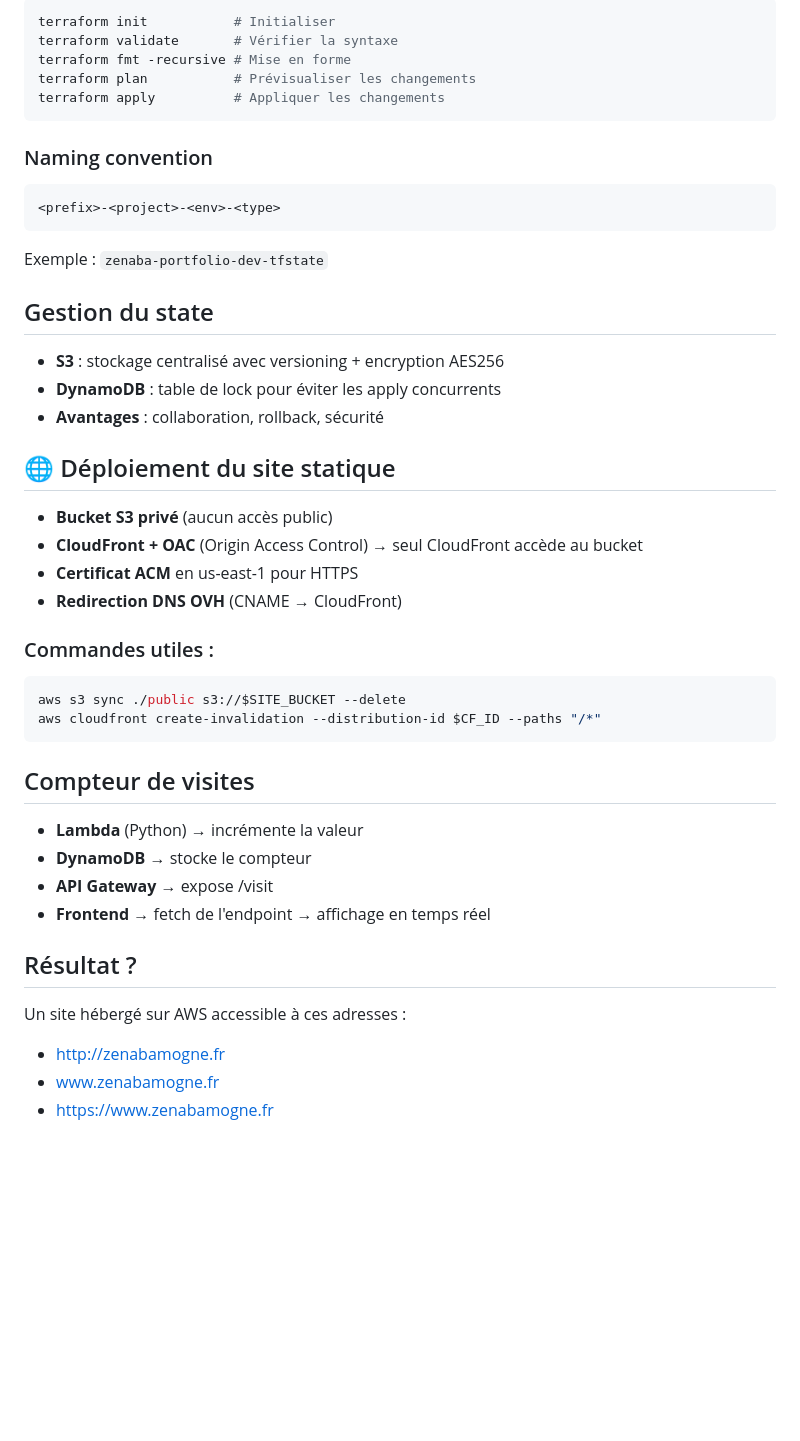
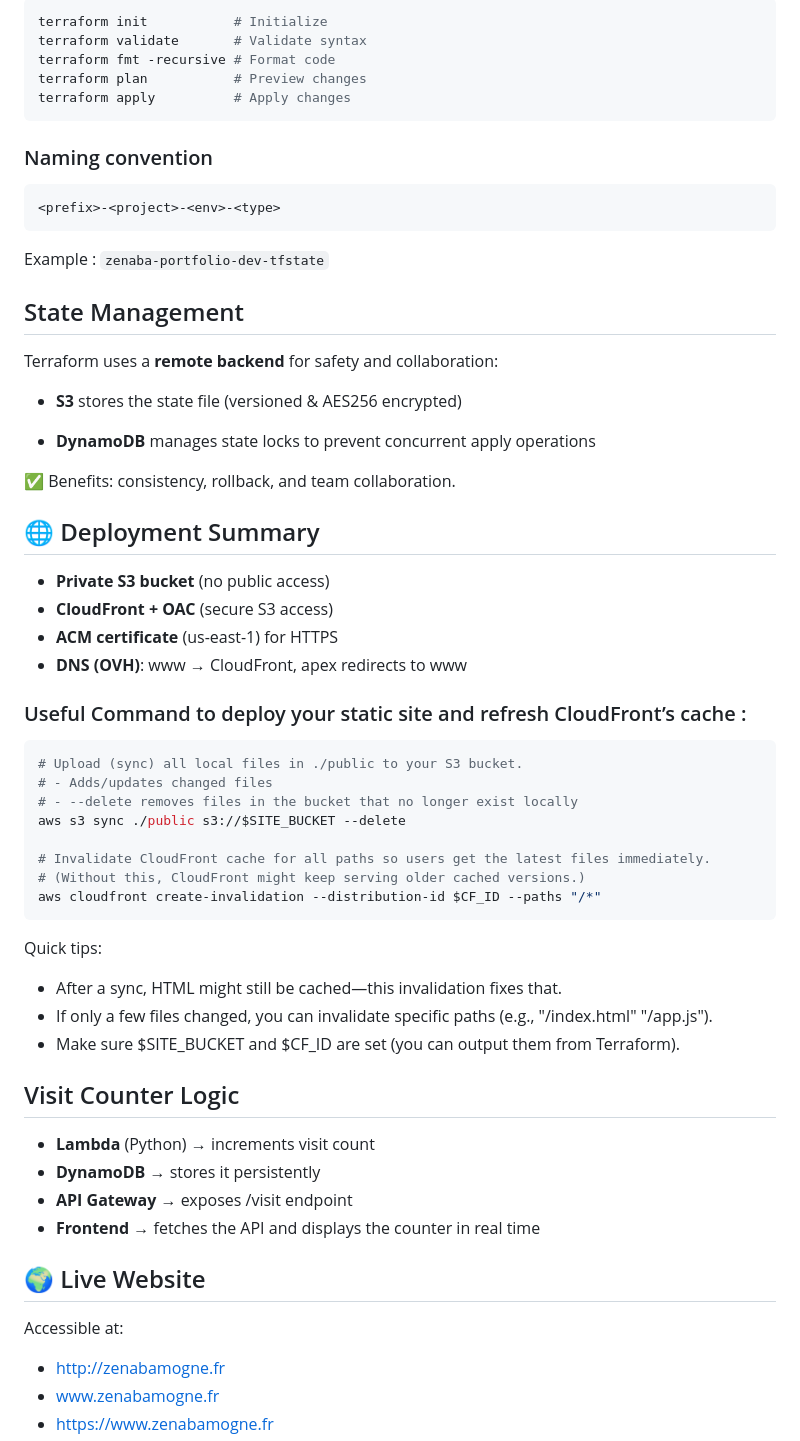
Before and after one commit to ZenabaNouriatte/Portfolio_AWS, a Markdown page: README.md, the part around one of its changes. Rendered like a GitHub page; blank space fills up the shorter version.

````diff
--- a/README.md
+++ b/README.md
@@ -121,10 +115,10 @@ Le contenu statique est servi via le CDN CloudFront depuis S3, tandis que les do
 
 ```bash
-terraform init           # Initialiser
-terraform validate       # Vérifier la syntaxe
-terraform fmt -recursive # Mise en forme
-terraform plan           # Prévisualiser les changements
-terraform apply          # Appliquer les changements
+terraform init           # Initialize
+terraform validate       # Validate syntax
+terraform fmt -recursive # Format code
+terraform plan           # Preview changes
+terraform apply          # Apply changes
 ```
 
 ### Naming convention
@@ -132,38 +126,53 @@ terraform apply          # Appliquer les changements
 ```
 <prefix>-<project>-<env>-<type>
 ```
-Exemple : `zenaba-portfolio-dev-tfstate`
+Example : `zenaba-portfolio-dev-tfstate`
 
-##  Gestion du state
+##  State Management
 
-- **S3** : stockage centralisé avec versioning + encryption AES256
-- **DynamoDB** : table de lock pour éviter les apply concurrents
-- **Avantages** : collaboration, rollback, sécurité
+Terraform uses a **remote backend** for safety and collaboration:
 
-## 🌐 Déploiement du site statique
+- **S3** stores the state file (versioned & AES256 encrypted)
 
-- **Bucket S3 privé** (aucun accès public)
-- **CloudFront + OAC** (Origin Access Control) → seul CloudFront accède au bucket
-- **Certificat ACM** en us-east-1 pour HTTPS
-- **Redirection DNS OVH** (CNAME → CloudFront)
+- **DynamoDB** manages state locks to prevent concurrent apply operations
 
-### Commandes utiles :
+✅ Benefits: consistency, rollback, and team collaboration.
+
+## 🌐 Deployment Summary
+
+- **Private S3 bucket** (no public access)
+- **CloudFront + OAC** (secure S3 access)
+- **ACM certificate** (us-east-1) for HTTPS
+- **DNS (OVH)**: www → CloudFront, apex redirects to www
+
+### Useful Command to deploy your static site and refresh CloudFront’s cache :
 
 ```bash
+# Upload (sync) all local files in ./public to your S3 bucket.
+# - Adds/updates changed files
+# - --delete removes files in the bucket that no longer exist locally
 aws s3 sync ./public s3://$SITE_BUCKET --delete
+
+# Invalidate CloudFront cache for all paths so users get the latest files immediately.
+# (Without this, CloudFront might keep serving older cached versions.)
 aws cloudfront create-invalidation --distribution-id $CF_ID --paths "/*"
 ```
+Quick tips:
 
-##  Compteur de visites
+- After a sync, HTML might still be cached—this invalidation fixes that.
+- If only a few files changed, you can invalidate specific paths (e.g., "/index.html" "/app.js").
+- Make sure $SITE_BUCKET and $CF_ID are set (you can output them from Terraform).
 
-- **Lambda** (Python) → incrémente la valeur
-- **DynamoDB** → stocke le compteur
-- **API Gateway** → expose /visit
-- **Frontend** → fetch de l'endpoint → affichage en temps réel
+## Visit Counter Logic
 
-## Résultat ?
+- **Lambda** (Python) → increments visit count
+- **DynamoDB** → stores it persistently
+- **API Gateway** → exposes /visit endpoint
+- **Frontend** → fetches the API and displays the counter in real time
 
-Un site hébergé sur AWS accessible à ces adresses :
+## 🌍 Live Website
+
+Accessible at:
 - [http://zenabamogne.fr](http://zenabamogne.fr)
 - [www.zenabamogne.fr](https://www.zenabamogne.fr)
 - [https://www.zenabamogne.fr](https://www.zenabamogne.fr)
````
Also changed, not shown: other parts of README.md (+64 -94 lines).
